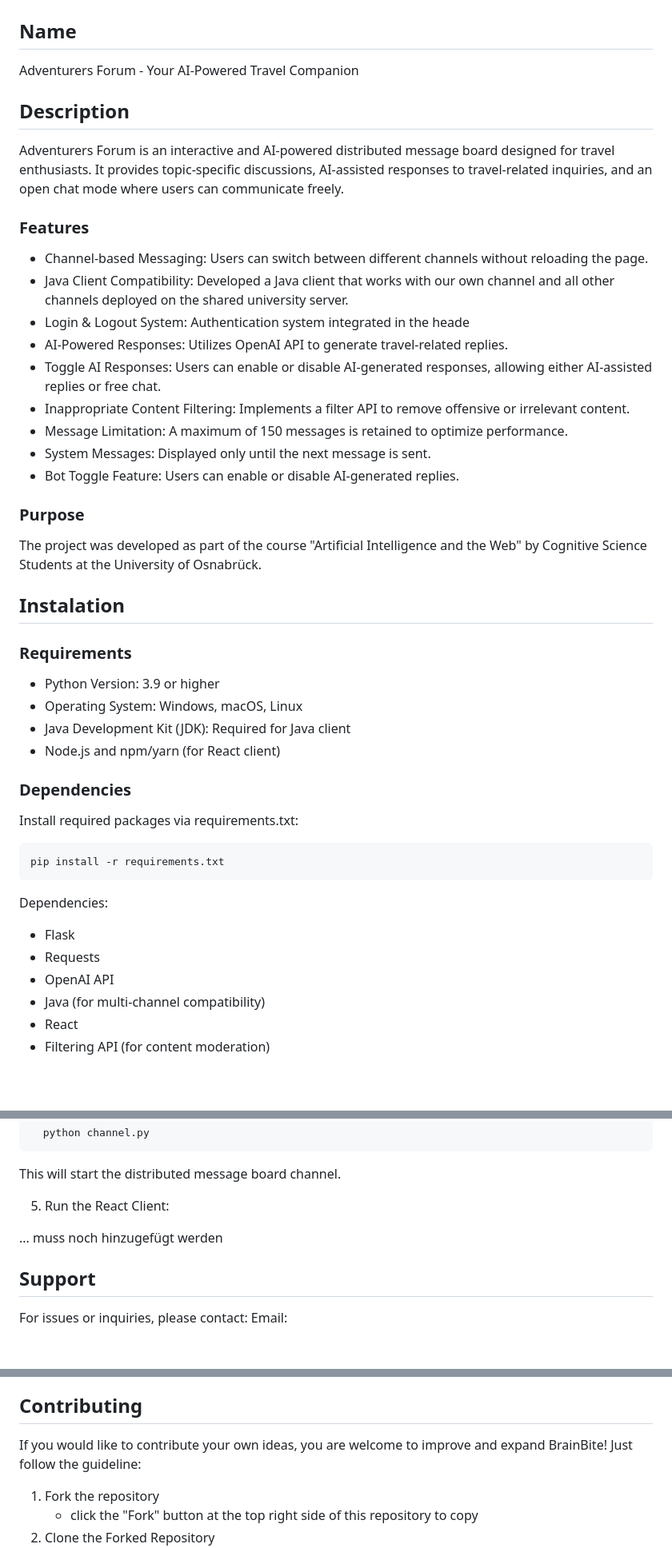
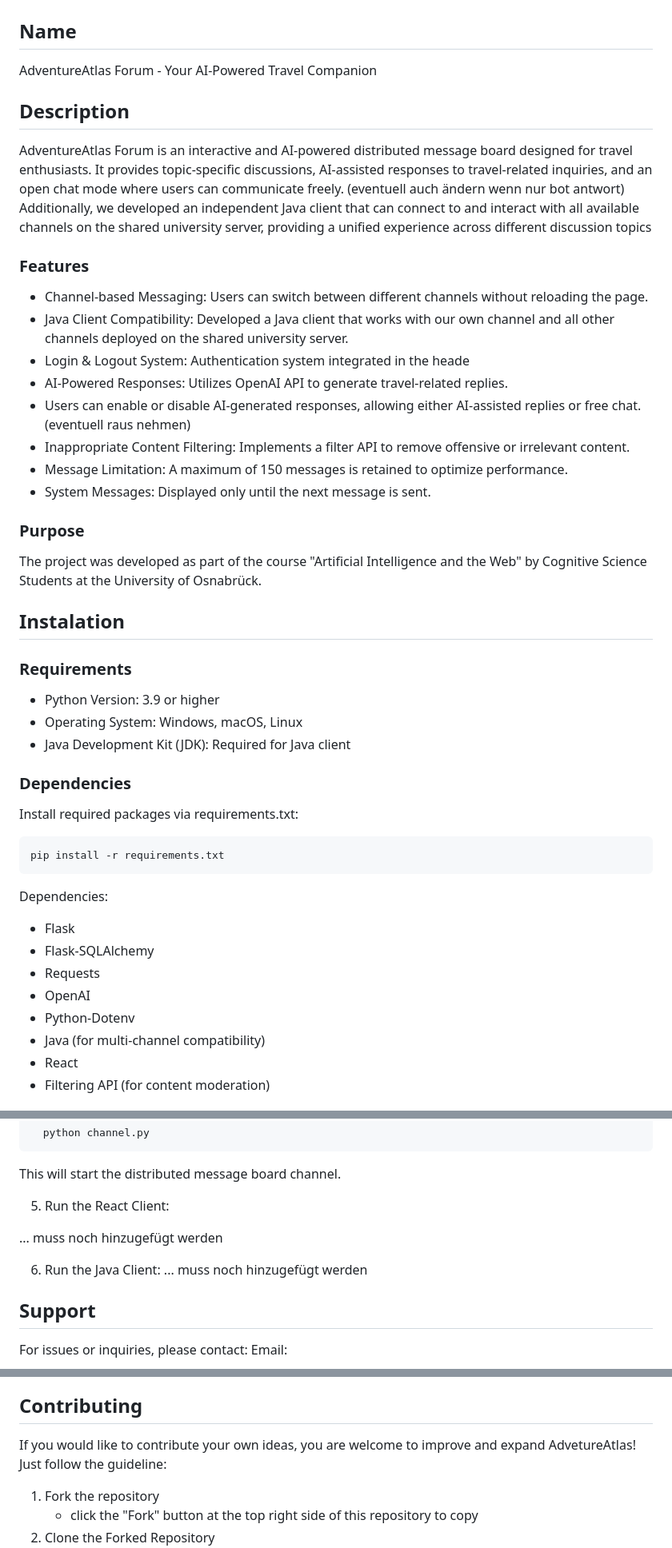
Before and after one commit to sophiajaeger/aiwebproject3, a Markdown page: README.md, 3 parts joined by grey strips. Shown at 80% size. GitHub-like rendering; blank space fills up the shorter version.

```diff
--- a/README.md
+++ b/README.md
@@ -1,20 +1,20 @@
 # AIWebProject3
 ## Name
-Adventurers Forum - Your AI-Powered Travel Companion
+AdventureAtlas Forum - Your AI-Powered Travel Companion
 
 ## Description
-Adventurers Forum is an interactive and AI-powered distributed message board designed for travel enthusiasts. It provides topic-specific discussions, AI-assisted responses to travel-related inquiries, and an open chat mode where users can communicate freely.
+AdventureAtlas Forum is an interactive and AI-powered distributed message board designed for travel enthusiasts. It provides topic-specific discussions, AI-assisted responses to travel-related inquiries, and an open chat mode where users can communicate freely. (eventuell auch ändern wenn nur bot antwort)
+Additionally, we developed an independent Java client that can connect to and interact with all available channels on the shared university server, providing a unified experience across different discussion topics
 
 ### Features
 - Channel-based Messaging: Users can switch between different channels without reloading the page.
 - Java Client Compatibility: Developed a Java client that works with our own channel and all other channels deployed on the shared university server.
 - Login & Logout System: Authentication system integrated in the heade
 - AI-Powered Responses: Utilizes OpenAI API to generate travel-related replies.
-- Toggle AI Responses: Users can enable or disable AI-generated responses, allowing either AI-assisted replies or free chat.
+- Users can enable or disable AI-generated responses, allowing either AI-assisted replies or free chat. (eventuell raus nehmen)
 - Inappropriate Content Filtering: Implements a filter API to remove offensive or irrelevant content.
 - Message Limitation: A maximum of 150 messages is retained to optimize performance.
 - System Messages: Displayed only until the next message is sent.
-- Bot Toggle Feature: Users can enable or disable AI-generated replies.
 
 ### Purpose
 The project was developed as part of the course "Artificial Intelligence and the Web" by Cognitive Science Students at the University of Osnabrück.
@@ -24,7 +24,6 @@ The project was developed as part of the course "Artificial Intelligence and the
 - Python Version: 3.9 or higher
 - Operating System: Windows, macOS, Linux
 - Java Development Kit (JDK): Required for Java client
-- Node.js and npm/yarn (for React client)
 
 ### Dependencies
 Install required packages via requirements.txt:
@@ -34,8 +33,10 @@ pip install -r requirements.txt
 
 Dependencies:
 - Flask
+- Flask-SQLAlchemy
 - Requests
-- OpenAI API
+- OpenAI
+- Python-Dotenv
 - Java (for multi-channel compatibility)
 - React
 - Filtering API (for content moderation)
@@ -69,6 +70,9 @@ Dependencies:
 
 ... muss noch hinzugefügt werden
 
+6. Run the Java Client:
+... muss noch hinzugefügt werden
+
 ## Support
 For issues or inquiries, please contact:
 Email:
@@ -89,7 +93,7 @@ When creating an issue, include:
 - Enhanced Java Client: Improved UI and additional functionalities for better multi-channel interaction.
 
 ## Contributing
-If you would like to contribute your own ideas, you are welcome to improve and expand BrainBite! Just follow the guideline:
+If you would like to contribute your own ideas, you are welcome to improve and expand AdvetureAtlas! Just follow the guideline:
 1. Fork the repository
     - click the "Fork" button at the top right side of this repository to copy
 2. Clone the Forked Repository
```
Also changed, not shown: other parts of README.md (+1 -1 lines).
